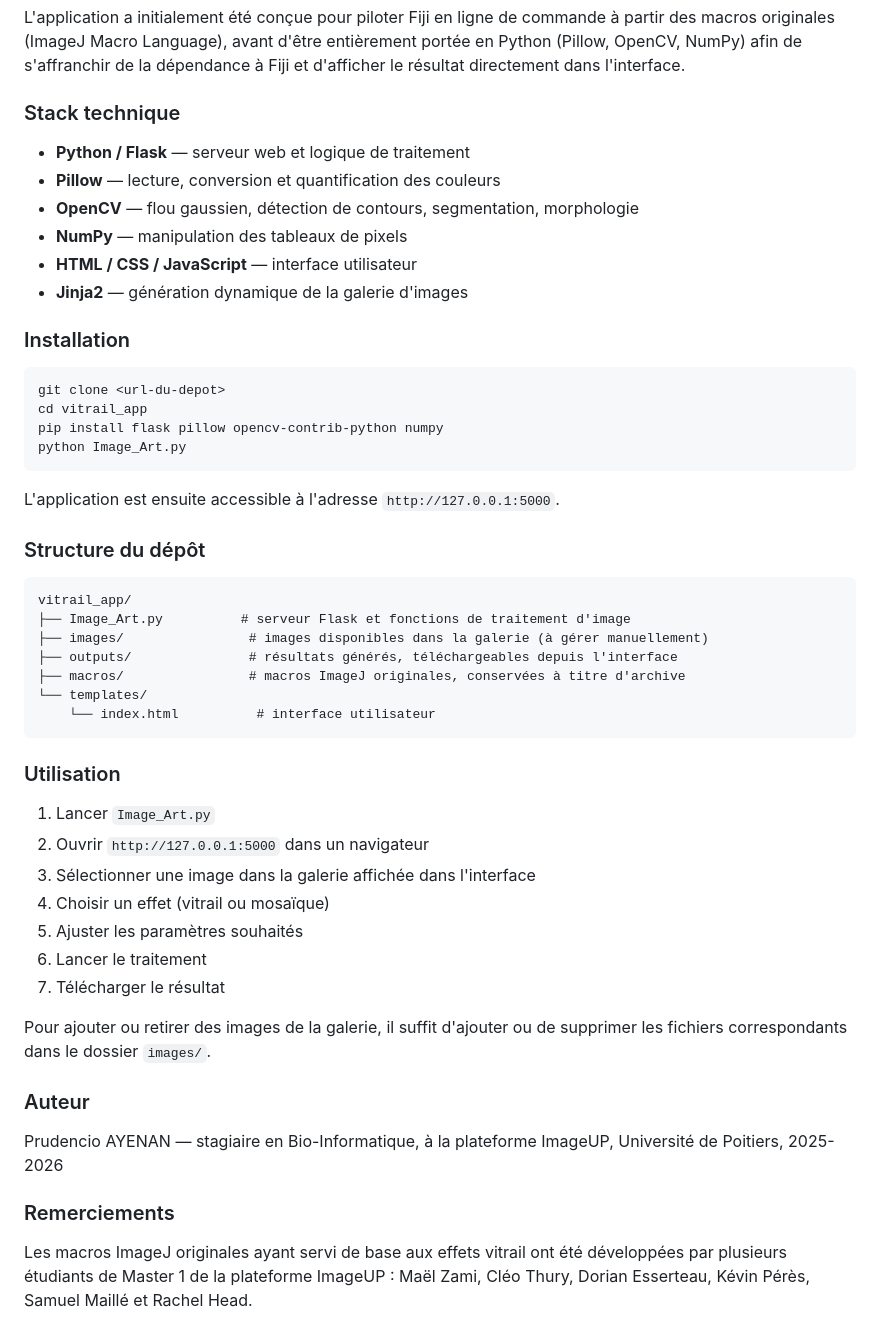
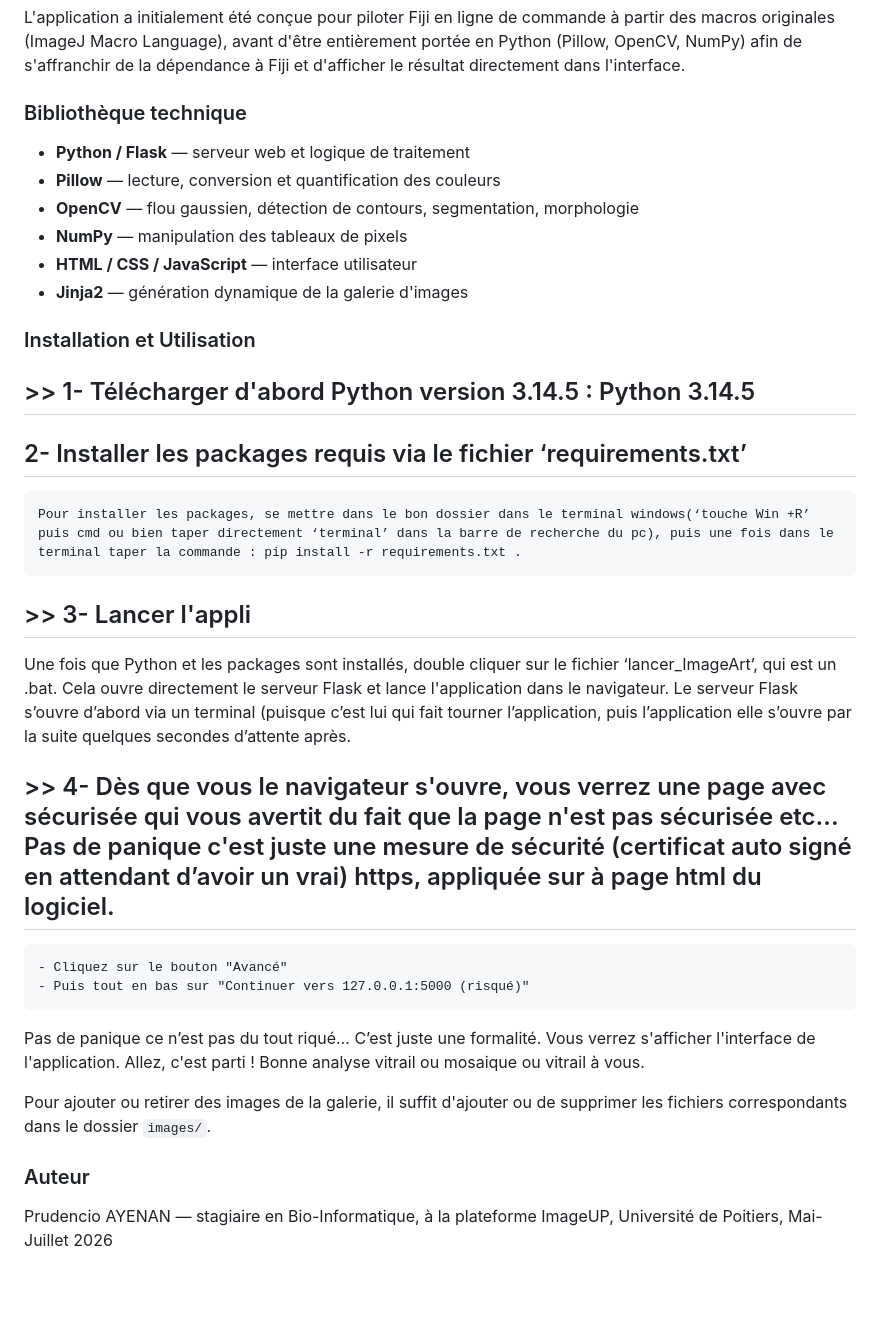
Before and after one commit to prudencioayenan-cpu/Livrables-de-mon-stage-de-licence-3, a Markdown page: README.md, the part around one of its changes. Drawn GitHub-style; blank space fills up the shorter version.

Commit message:
Revise README for clarity and additional details
Updated the README to clarify project objectives, application functionality, and installation instructions.

````diff
--- a/README.md
+++ b/README.md
@@ -62,7 +63,7 @@ Dossier outputs/ — fichiers résultats au format TIFF
 
 L'application a initialement été conçue pour piloter Fiji en ligne de commande à partir des macros originales (ImageJ Macro Language), avant d'être entièrement portée en Python (Pillow, OpenCV, NumPy) afin de s'affranchir de la dépendance à Fiji et d'afficher le résultat directement dans l'interface.
 
-### Stack technique
+### Bibliothèque technique
 
 - **Python / Flask** — serveur web et logique de traitement
 - **Pillow** — lecture, conversion et quantification des couleurs
@@ -71,45 +72,26 @@ L'application a initialement été conçue pour piloter Fiji en ligne de command
 - **HTML / CSS / JavaScript** — interface utilisateur
 - **Jinja2** — génération dynamique de la galerie d'images
 
-### Installation
+### Installation et Utilisation
 
-```bash
-git clone <url-du-depot>
-cd vitrail_app
-pip install flask pillow opencv-contrib-python numpy
-python Image_Art.py
-```
+## >> 1- Télécharger d'abord Python version 3.14.5 : Python 3.14.5
 
-L'application est ensuite accessible à l'adresse `http://127.0.0.1:5000`.
+## 2- Installer les packages requis via le fichier ‘requirements.txt’
+	Pour installer les packages, se mettre dans le bon dossier dans le terminal windows(‘touche Win +R’ puis cmd ou bien taper directement ‘terminal’ dans la barre de recherche du pc), puis une fois dans le terminal taper la commande : pip install -r requirements.txt .
 
-### Structure du dépôt
+## >> 3- Lancer l'appli
+Une fois que Python et les packages sont installés, double cliquer sur le fichier ‘lancer_ImageArt’, qui est un .bat. Cela ouvre directement le serveur Flask et lance l'application dans le navigateur. Le serveur Flask s’ouvre d’abord via un terminal (puisque c’est lui qui fait tourner l’application, puis l’application elle s’ouvre par la suite quelques secondes d’attente après.
 
-```
-vitrail_app/
-├── Image_Art.py          # serveur Flask et fonctions de traitement d'image
-├── images/                # images disponibles dans la galerie (à gérer manuellement)
-├── outputs/               # résultats générés, téléchargeables depuis l'interface
-├── macros/                # macros ImageJ originales, conservées à titre d'archive
-└── templates/
-    └── index.html          # interface utilisateur
-```
-
-### Utilisation
-
-1. Lancer `Image_Art.py`
-2. Ouvrir `http://127.0.0.1:5000` dans un navigateur
-3. Sélectionner une image dans la galerie affichée dans l'interface
-4. Choisir un effet (vitrail ou mosaïque)
-5. Ajuster les paramètres souhaités
-6. Lancer le traitement
-7. Télécharger le résultat
+## >> 4- Dès que vous le navigateur s'ouvre, vous verrez une page avec sécurisée qui vous avertit du fait que la page n'est pas sécurisée etc... Pas de panique c'est juste une mesure de sécurité (certificat auto signé en attendant d’avoir un vrai) https, appliquée sur à page html du logiciel.
+	- Cliquez sur le bouton "Avancé"
+	- Puis tout en bas sur "Continuer vers 127.0.0.1:5000 (risqué)"
+Pas de panique ce n’est pas du tout riqué… C’est juste une formalité.
+Vous verrez s'afficher l'interface de l'application.
+Allez, c'est parti !
+Bonne analyse vitrail ou mosaique ou vitrail à vous.
 
 Pour ajouter ou retirer des images de la galerie, il suffit d'ajouter ou de supprimer les fichiers correspondants dans le dossier `images/`.
 
 ### Auteur
 
-Prudencio AYENAN — stagiaire en Bio-Informatique, à la plateforme ImageUP, Université de Poitiers, 2025-2026
-
-### Remerciements
-
-Les macros ImageJ originales ayant servi de base aux effets vitrail ont été développées par plusieurs étudiants de Master 1 de la plateforme ImageUP : Maël Zami, Cléo Thury, Dorian Esserteau, Kévin Pérès, Samuel Maillé et Rachel Head.
+Prudencio AYENAN — stagiaire en Bio-Informatique, à la plateforme ImageUP, Université de Poitiers, Mai-Juillet 2026
````
Also changed, not shown: other parts of README.md (+12 -11 lines).
